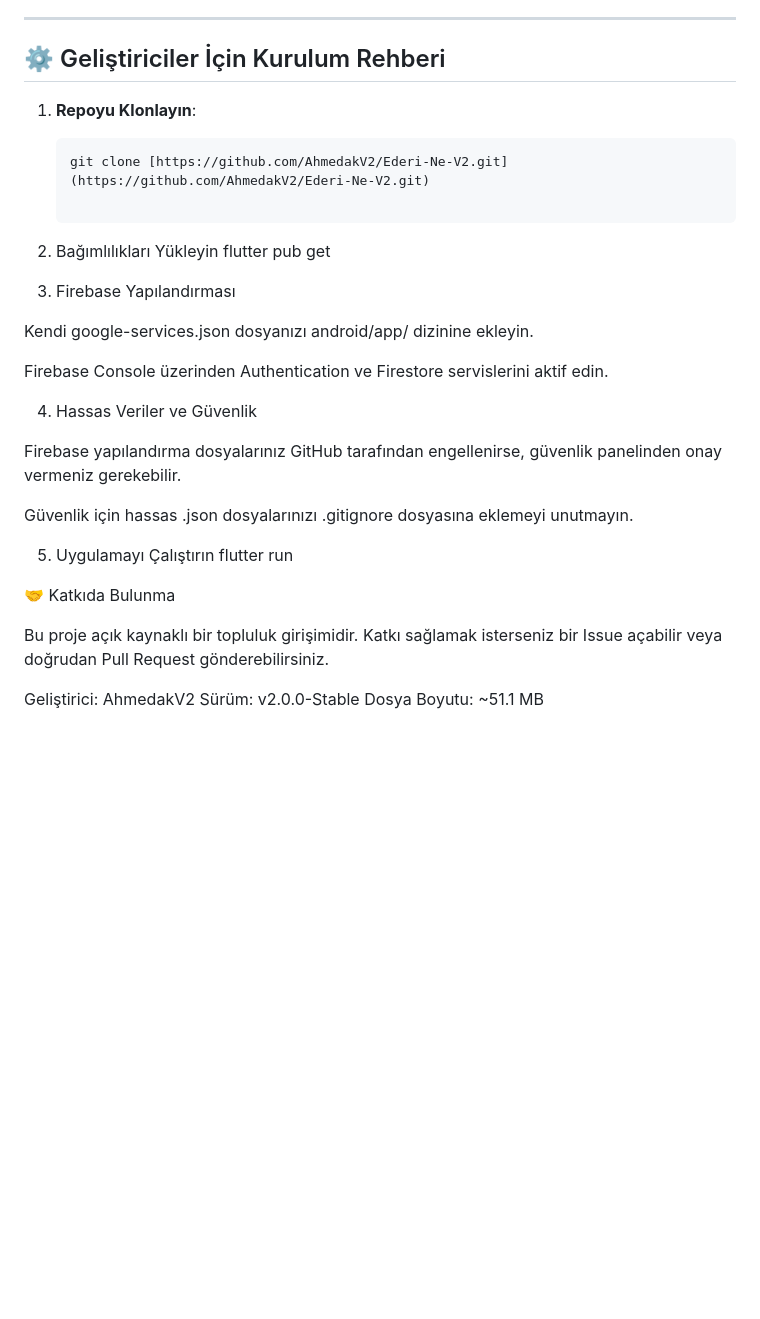
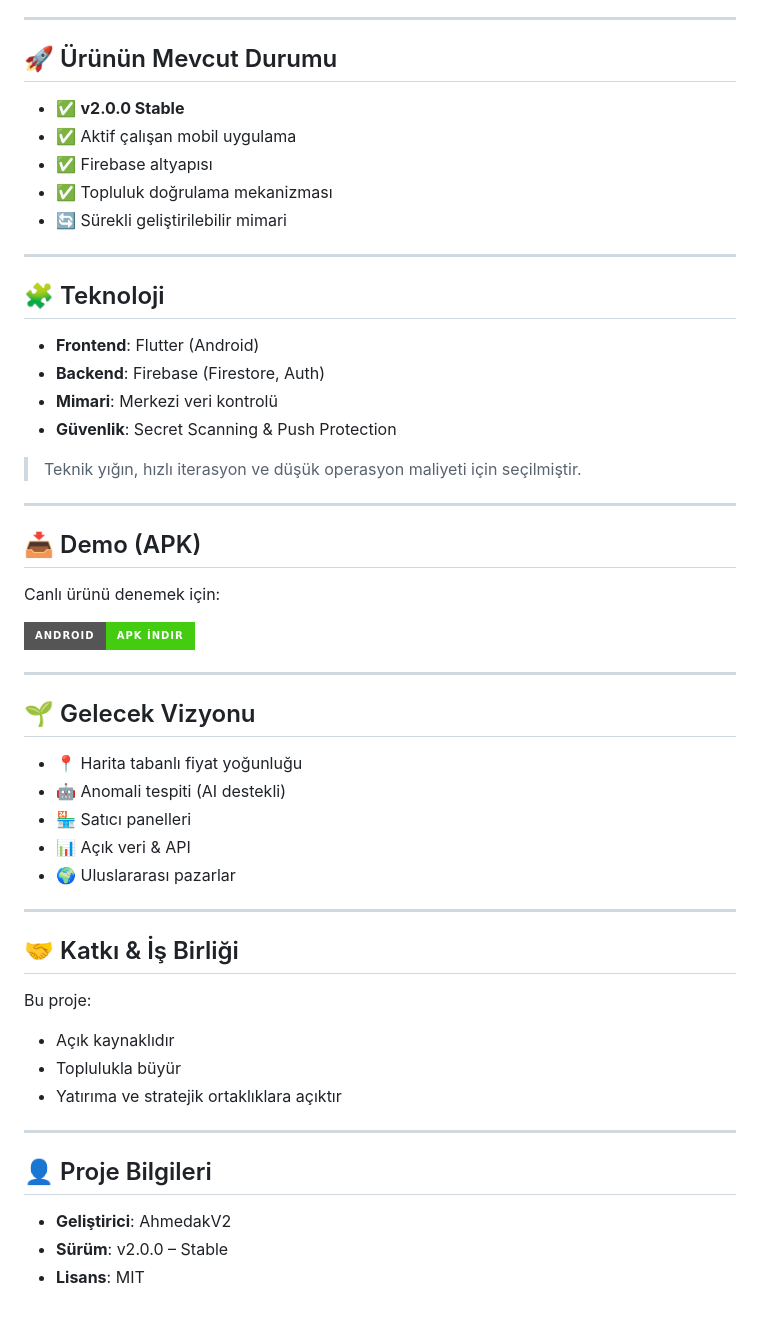
Before and after one commit to AhmedakV2/Ederi-Ne-V2, a Markdown page: README.md, the part around one of its changes. Drawn GitHub-style; badges without logos; blank space fills up the shorter version.

````diff
--- a/README.md
+++ b/README.md
@@ -71,35 +77,56 @@ Bu güncelleme, projenin beta aşamasından tam kararlı sürüme geçişini tem
 
 ---
 
-## ⚙️ Geliştiriciler İçin Kurulum Rehberi
+## 🚀 Ürünün Mevcut Durumu
 
-1. **Repoyu Klonlayın**:
-   ```bash
-   git clone [https://github.com/AhmedakV2/Ederi-Ne-V2.git](https://github.com/AhmedakV2/Ederi-Ne-V2.git)
+- ✅ **v2.0.0 Stable**
+- ✅ Aktif çalışan mobil uygulama
+- ✅ Firebase altyapısı
+- ✅ Topluluk doğrulama mekanizması
+- 🔄 Sürekli geliştirilebilir mimari
 
-2. Bağımlılıkları Yükleyin
-flutter pub get
+---
 
-3. Firebase Yapılandırması
+## 🧩 Teknoloji
 
-Kendi google-services.json dosyanızı android/app/ dizinine ekleyin.
+- **Frontend**: Flutter (Android)
+- **Backend**: Firebase (Firestore, Auth)
+- **Mimari**: Merkezi veri kontrolü
+- **Güvenlik**: Secret Scanning & Push Protection
 
-Firebase Console üzerinden Authentication ve Firestore servislerini aktif edin.
+> Teknik yığın, hızlı iterasyon ve düşük operasyon maliyeti için seçilmiştir.
 
-4. Hassas Veriler ve Güvenlik
+---
 
-Firebase yapılandırma dosyalarınız GitHub tarafından engellenirse, güvenlik panelinden onay vermeniz gerekebilir.
+## 📥 Demo (APK)
 
-Güvenlik için hassas .json dosyalarınızı .gitignore dosyasına eklemeyi unutmayın.
+Canlı ürünü denemek için:
 
-5. Uygulamayı Çalıştırın
-flutter run
+[![Download APK](https://img.shields.io/badge/Android-APK_İndir-brightgreen?style=for-the-badge)](https://github.com/AhmedakV2/Ederi-Ne-V2/raw/main/app-release.apk)
 
-🤝 Katkıda Bulunma
+---
 
-Bu proje açık kaynaklı bir topluluk girişimidir.
-Katkı sağlamak isterseniz bir Issue açabilir veya doğrudan Pull Request gönderebilirsiniz.
+## 🌱 Gelecek Vizyonu
 
-Geliştirici: AhmedakV2
-Sürüm: v2.0.0-Stable
-Dosya Boyutu: ~51.1 MB
+- 📍 Harita tabanlı fiyat yoğunluğu
+- 🤖 Anomali tespiti (AI destekli)
+- 🏪 Satıcı panelleri
+- 📊 Açık veri & API
+- 🌍 Uluslararası pazarlar
+
+---
+
+## 🤝 Katkı & İş Birliği
+
+Bu proje:
+- Açık kaynaklıdır
+- Toplulukla büyür
+- Yatırıma ve stratejik ortaklıklara açıktır
+
+---
+
+## 👤 Proje Bilgileri
+
+- **Geliştirici**: AhmedakV2
+- **Sürüm**: v2.0.0 – Stable
+- **Lisans**: MIT
````
Also changed, not shown: other parts of README.md (+49 -43 lines).
